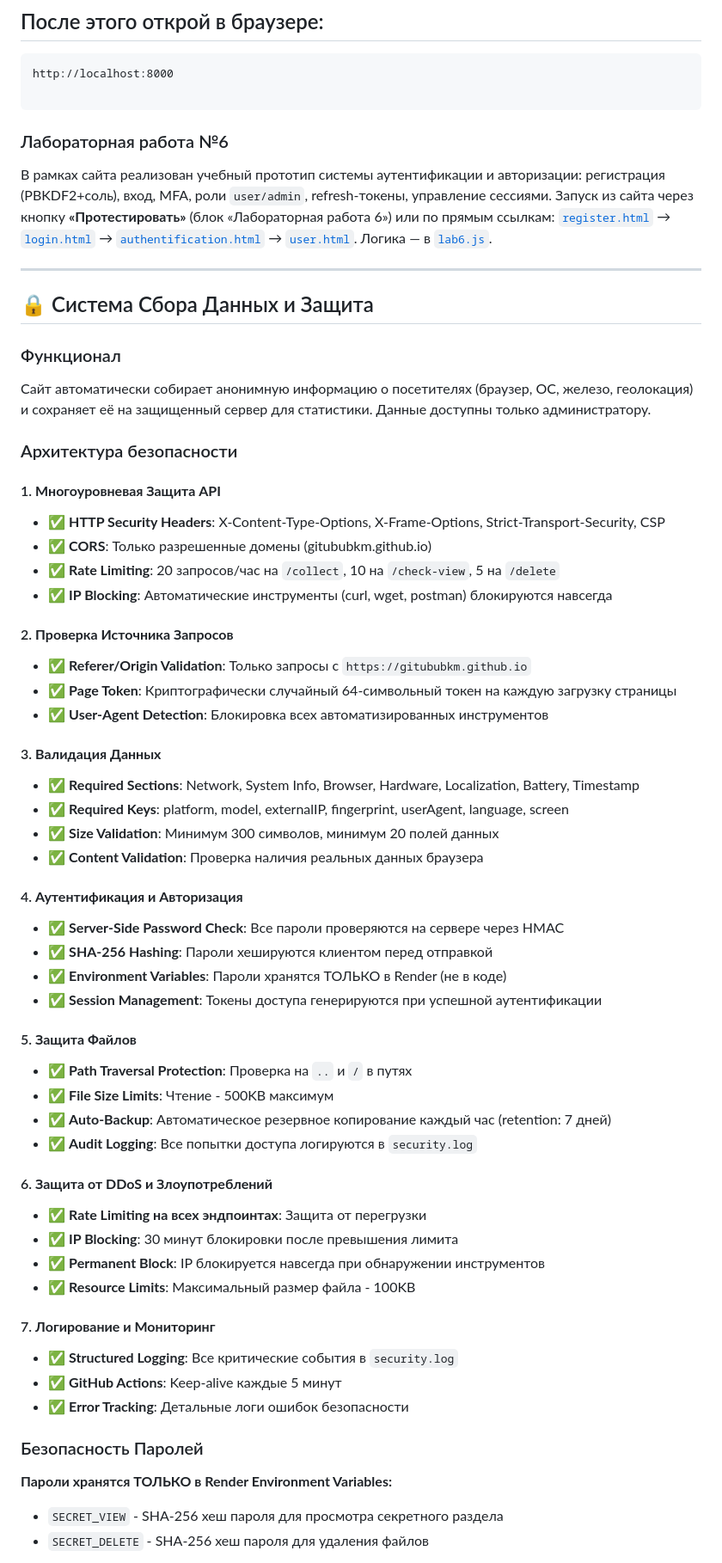
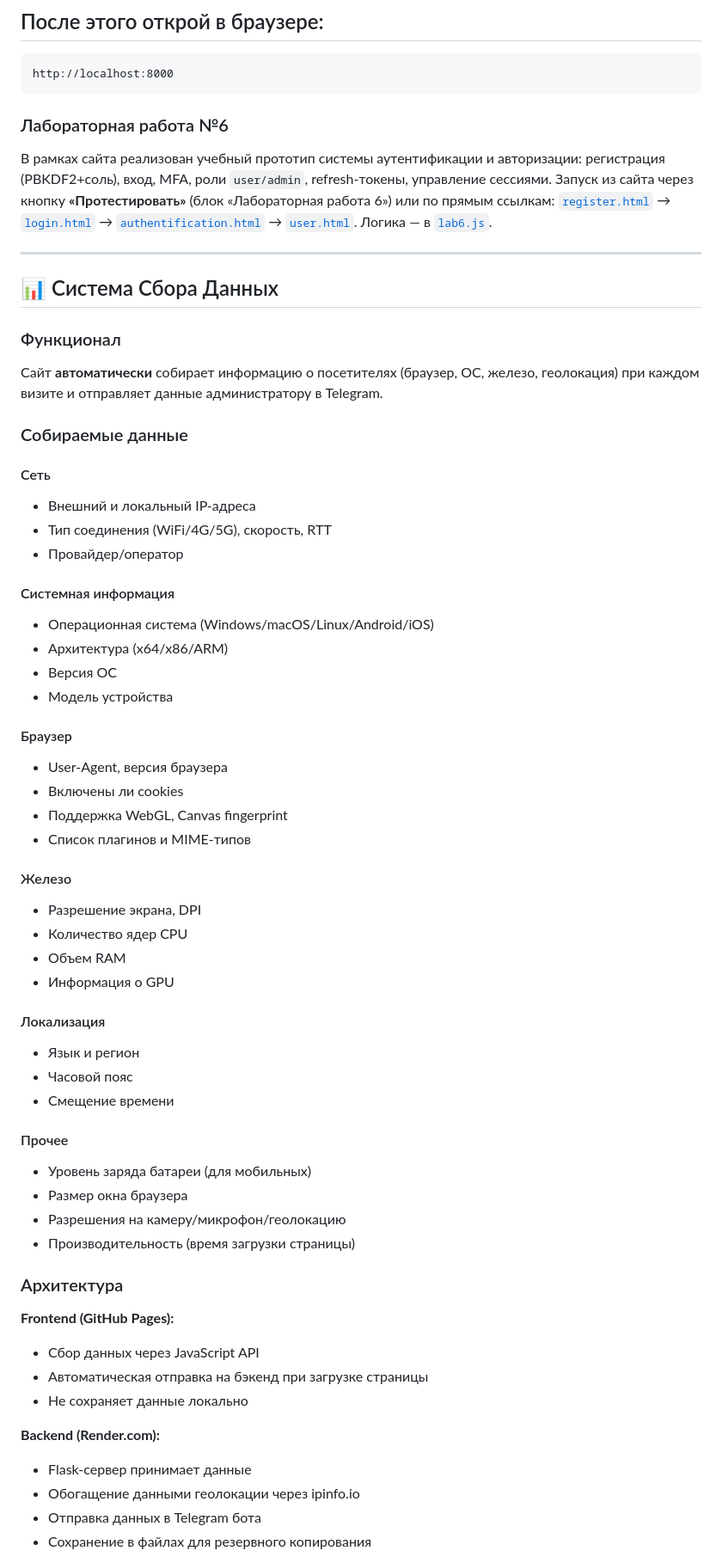
Before and after one commit to gitububkm/gitububkm.github.io, a Markdown page: README.md, the part around the change printed below. Shown: that part at 86% size. GitHub-like rendering.

Commit message:
docs: completely rewrite README with current Telegram-based architecture

````diff
--- a/README.md
+++ b/README.md
@@ -43,7 +47,6 @@ python -m http.server 8000
 ## После этого открой в браузере:
 ```plaintext
 http://localhost:8000
-
 ```
 
 ### Лабораторная работа №6
@@ -51,56 +54,57 @@ http://localhost:8000
 
 ---
 
-## 🔒 Система Сбора Данных и Защита
+## 📊 Система Сбора Данных
 
 ### Функционал
-Сайт автоматически собирает анонимную информацию о посетителях (браузер, ОС, железо, геолокация) и сохраняет её на защищенный сервер для статистики. Данные доступны только администратору.
+Сайт **автоматически** собирает информацию о посетителях (браузер, ОС, железо, геолокация) при каждом визите и отправляет данные администратору в Telegram.
 
-### Архитектура безопасности
+### Собираемые данные
 
-#### 1. **Многоуровневая Защита API**
-- ✅ **HTTP Security Headers**: X-Content-Type-Options, X-Frame-Options, Strict-Transport-Security, CSP
-- ✅ **CORS**: Только разрешенные домены (gitububkm.github.io)
-- ✅ **Rate Limiting**: 20 запросов/час на `/collect`, 10 на `/check-view`, 5 на `/delete`
-- ✅ **IP Blocking**: Автоматические инструменты (curl, wget, postman) блокируются навсегда
+#### Сеть
+- Внешний и локальный IP-адреса
+- Тип соединения (WiFi/4G/5G), скорость, RTT
+- Провайдер/оператор
 
-#### 2. **Проверка Источника Запросов**
-- ✅ **Referer/Origin Validation**: Только запросы с `https://gitububkm.github.io`
-- ✅ **Page Token**: Криптографически случайный 64-символьный токен на каждую загрузку страницы
-- ✅ **User-Agent Detection**: Блокировка всех автоматизированных инструментов
+#### Системная информация
+- Операционная система (Windows/macOS/Linux/Android/iOS)
+- Архитектура (x64/x86/ARM)
+- Версия ОС
+- Модель устройства
 
-#### 3. **Валидация Данных**
-- ✅ **Required Sections**: Network, System Info, Browser, Hardware, Localization, Battery, Timestamp
-- ✅ **Required Keys**: platform, model, externalIP, fingerprint, userAgent, language, screen
-- ✅ **Size Validation**: Минимум 300 символов, минимум 20 полей данных
-- ✅ **Content Validation**: Проверка наличия реальных данных браузера
+#### Браузер
+- User-Agent, версия браузера
+- Включены ли cookies
+- Поддержка WebGL, Canvas fingerprint
+- Список плагинов и MIME-типов
 
-#### 4. **Аутентификация и Авторизация**
-- ✅ **Server-Side Password Check**: Все пароли проверяются на сервере через HMAC
-- ✅ **SHA-256 Hashing**: Пароли хешируются клиентом перед отправкой
-- ✅ **Environment Variables**: Пароли хранятся ТОЛЬКО в Render (не в коде)
-- ✅ **Session Management**: Токены доступа генерируются при успешной аутентификации
+#### Железо
+- Разрешение экрана, DPI
+- Количество ядер CPU
+- Объем RAM
+- Информация о GPU
 
-#### 5. **Защита Файлов**
-- ✅ **Path Traversal Protection**: Проверка на `..` и `/` в путях
-- ✅ **File Size Limits**: Чтение - 500KB максимум
-- ✅ **Auto-Backup**: Автоматическое резервное копирование каждый час (retention: 7 дней)
-- ✅ **Audit Logging**: Все попытки доступа логируются в `security.log`
+#### Локализация
+- Язык и регион
+- Часовой пояс
+- Смещение времени
 
-#### 6. **Защита от DDoS и Злоупотреблений**
-- ✅ **Rate Limiting на всех эндпоинтах**: Защита от перегрузки
-- ✅ **IP Blocking**: 30 минут блокировки после превышения лимита
-- ✅ **Permanent Block**: IP блокируется навсегда при обнаружении инструментов
-- ✅ **Resource Limits**: Максимальный размер файла - 100KB
+#### Прочее
+- Уровень заряда батареи (для мобильных)
+- Размер окна браузера
+- Разрешения на камеру/микрофон/геолокацию
+- Производительность (время загрузки страницы)
 
-#### 7. **Логирование и Мониторинг**
-- ✅ **Structured Logging**: Все критические события в `security.log`
-- ✅ **GitHub Actions**: Keep-alive каждые 5 минут
-- ✅ **Error Tracking**: Детальные логи ошибок безопасности
+### Архитектура
 
-### Безопасность Паролей
+**Frontend (GitHub Pages):**
+- Сбор данных через JavaScript API
+- Автоматическая отправка на бэкенд при загрузке страницы
+- Не сохраняет данные локально
 
-**Пароли хранятся ТОЛЬКО в Render Environment Variables:**
-- `SECRET_VIEW` - SHA-256 хеш пароля для просмотра секретного раздела
-- `SECRET_DELETE` - SHA-256 хеш пароля для удаления файлов
+**Backend (Render.com):**
+- Flask-сервер принимает данные
+- Обогащение данными геолокации через ipinfo.io
+- Отправка данных в Telegram бота
+- Сохранение в файлах для резервного копирования
 
````
Also changed, not shown: other parts of README.md (+39 -30 lines).
